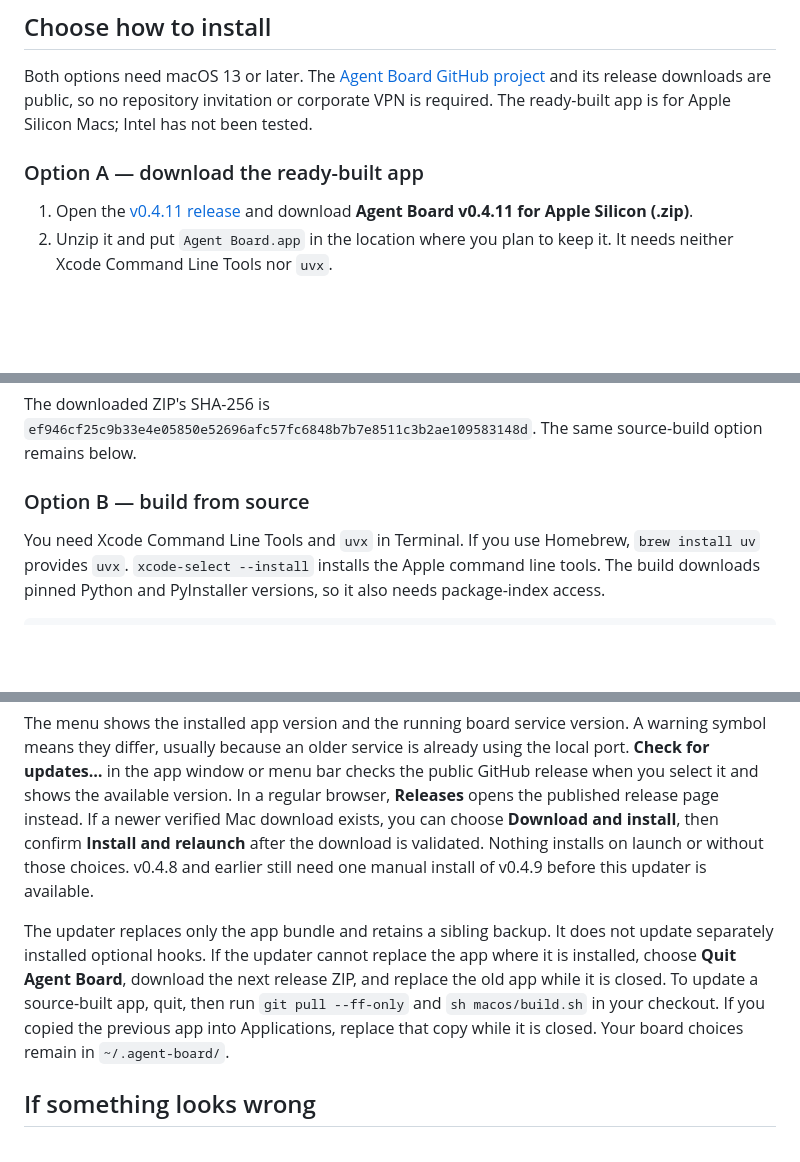
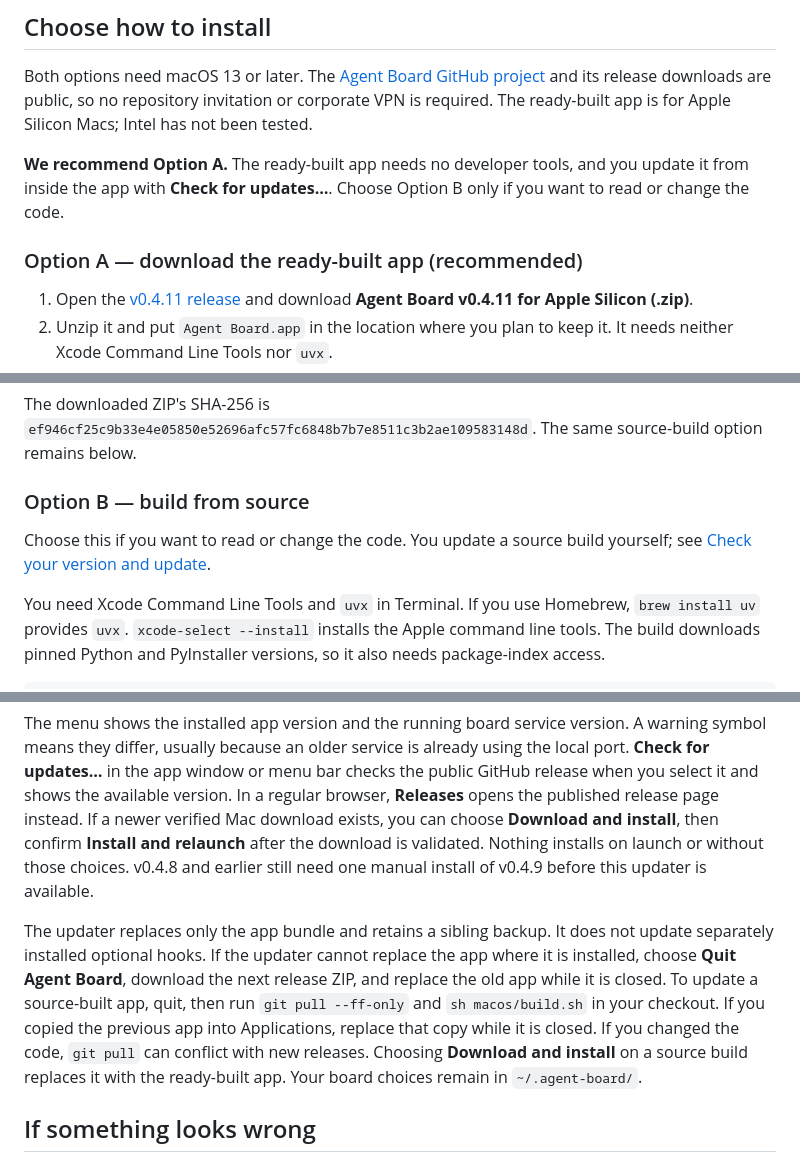
Before and after one commit to stellassx94/agent-board, a Markdown page: docs/colleague-intro/QUICKSTART.md, 3 parts joined by grey strips. Drawn GitHub-style; blank space fills up the shorter version.

Commit message:
Recommend the ready-built app for easier updates
Mark the download option as recommended on the poster, PDF, demo page,
README, quickstart, and share message: it needs no setup and updates
from inside the app. Explain that source builds update with git pull
and a rebuild, that local code changes can conflict, and that Download
and install replaces a source build with the ready-built app.

Co-Authored-By: Claude Opus 5.5 (1M context) <noreply@anthropic.com>

```diff
--- a/docs/colleague-intro/QUICKSTART.md
+++ b/docs/colleague-intro/QUICKSTART.md
@@ -6,7 +6,9 @@ Agent Board puts your local Claude Code and Codex sessions into a Mac menu bar a
 
 Both options need macOS 13 or later. The [Agent Board GitHub project](https://github.com/stellassx94/agent-board) and its release downloads are public, so no repository invitation or corporate VPN is required. The ready-built app is for Apple Silicon Macs; Intel has not been tested.
 
-### Option A — download the ready-built app
+**We recommend Option A.** The ready-built app needs no developer tools, and you update it from inside the app with **Check for updates…**. Choose Option B only if you want to read or change the code.
+
+### Option A — download the ready-built app (recommended)
 
 1. Open the [v0.4.11 release](https://github.com/stellassx94/agent-board/releases/tag/v0.4.11) and download **Agent Board v0.4.11 for Apple Silicon (.zip)**.
 2. Unzip it and put `Agent Board.app` in the location where you plan to keep it. It needs neither Xcode Command Line Tools nor `uvx`.
@@ -16,6 +18,8 @@ Both options need macOS 13 or later. The [Agent Board GitHub project](https://gi
 The downloaded ZIP's SHA-256 is `ef946cf25c9b33e4e05850e52696afc57fc6848b7b7e8511c3b2ae109583148d`. The same source-build option remains below.
 
 ### Option B — build from source
+
+Choose this if you want to read or change the code. You update a source build yourself; see [Check your version and update](#check-your-version-and-update).
 
 You need Xcode Command Line Tools and `uvx` in Terminal. If you use Homebrew, `brew install uv` provides `uvx`. `xcode-select --install` installs the Apple command line tools. The build downloads pinned Python and PyInstaller versions, so it also needs package-index access.
 
@@ -51,7 +55,7 @@ The menu bar item opens the board and shows workstream counts. Closing the board
 
 The menu shows the installed app version and the running board service version. A warning symbol means they differ, usually because an older service is already using the local port. **Check for updates…** in the app window or menu bar checks the public GitHub release when you select it and shows the available version. In a regular browser, **Releases** opens the published release page instead. If a newer verified Mac download exists, you can choose **Download and install**, then confirm **Install and relaunch** after the download is validated. Nothing installs on launch or without those choices. v0.4.8 and earlier still need one manual install of v0.4.9 before this updater is available.
 
-The updater replaces only the app bundle and retains a sibling backup. It does not update separately installed optional hooks. If the updater cannot replace the app where it is installed, choose **Quit Agent Board**, download the next release ZIP, and replace the old app while it is closed. To update a source-built app, quit, then run `git pull --ff-only` and `sh macos/build.sh` in your checkout. If you copied the previous app into Applications, replace that copy while it is closed. Your board choices remain in `~/.agent-board/`.
+The updater replaces only the app bundle and retains a sibling backup. It does not update separately installed optional hooks. If the updater cannot replace the app where it is installed, choose **Quit Agent Board**, download the next release ZIP, and replace the old app while it is closed. To update a source-built app, quit, then run `git pull --ff-only` and `sh macos/build.sh` in your checkout. If you copied the previous app into Applications, replace that copy while it is closed. If you changed the code, `git pull` can conflict with new releases. Choosing **Download and install** on a source build replaces it with the ready-built app. Your board choices remain in `~/.agent-board/`.
 
 ## If something looks wrong
 
```
Also changed, not shown: README.md (+1 -1 lines), docs/colleague-intro/poster.png, 6 other files.
